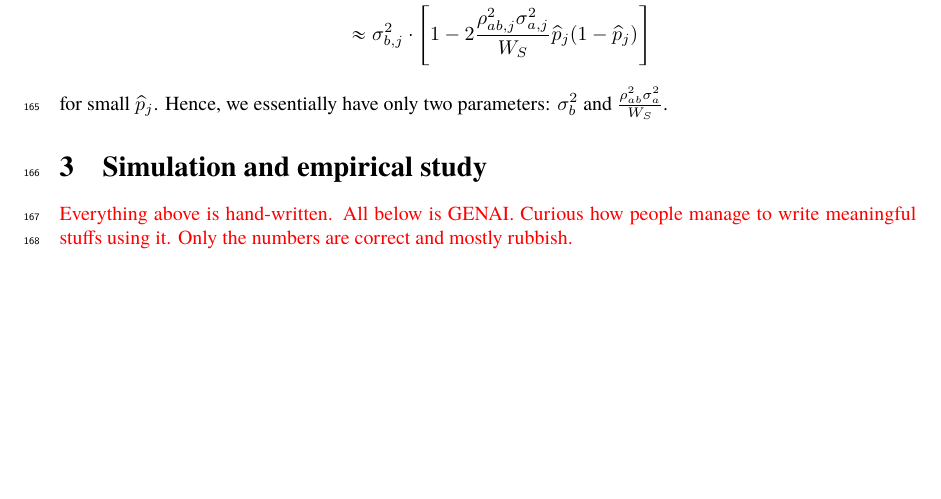
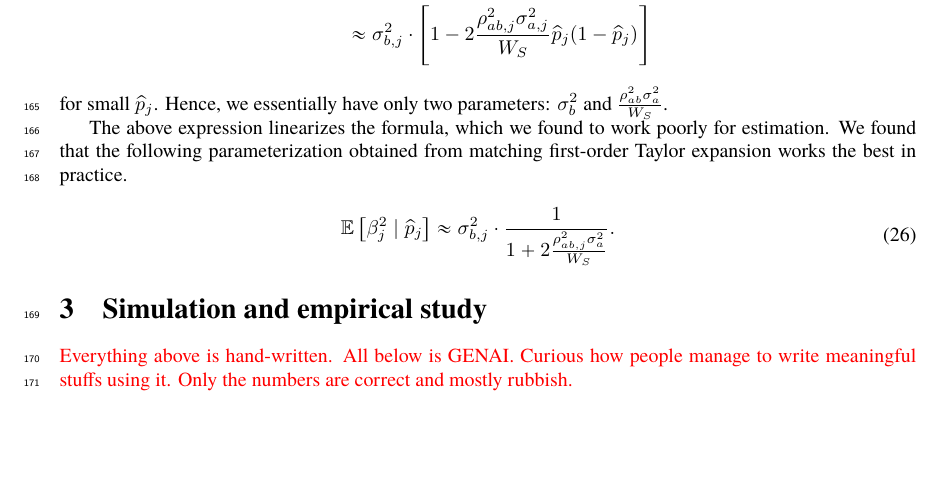
Before and after one commit to hanbin973/param_arch_stab_paper, a LaTeX paper (paper.tex): part of page 8 of 15, cut so that both start at the same text, the shorter picture padded with empty space. Compiled offline with pdfLaTeX.

Commit message:
Updates from Overleaf

```diff
--- a/paper.tex
+++ b/paper.tex
@@ -472,6 +472,17 @@ To see this,
 for small $\hp_j$.
 Hence, we essentially have only two parameters: $\sigma_{b}^2$ and $\frac{\rho^2_{ab}\sigma_a^2}{W_S}$.
 
+The above expression linearizes the formula, which we found to work poorly for estimation.
+We found that the following parameterization obtained from matching first-order Taylor expansion works the best in practice.
+\begin{align}
+    \begin{aligned}
+     \E{\beta_j^2 \mid \hp_j} &\approx
+     \sigma_{b,j}^2 \cdot
+     \frac{1}{1
+     +2 \frac{\rho_{ab,j}^2\sigma_a^2}{W_S}}.
+    \end{aligned}
+\end{align}
+
 
 \section{Simulation and empirical study}
 
```
